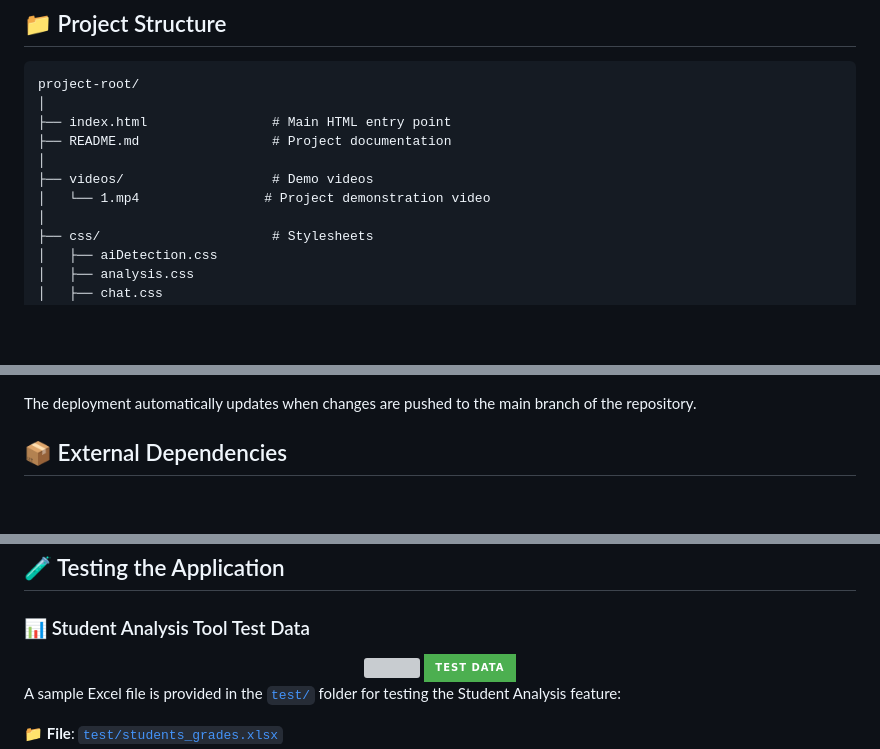
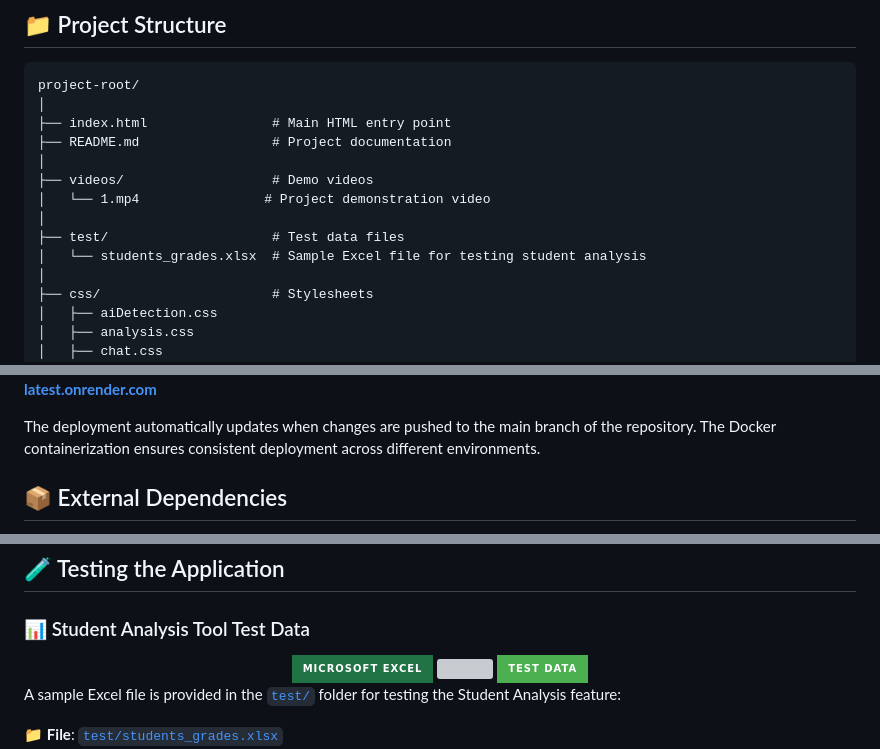
Before and after one commit to younez999/AI_Teacher_Assistent-main, a Markdown page: README.md, 3 parts joined by grey strips. Drawn GitHub-style; badges without logos; blank space fills up the shorter version; grey boxes are pictures that could not be loaded.

Commit message:
Update README to include test data section and enhance deployment description with Docker integration

```diff
--- a/README.md
+++ b/README.md
@@ -92,6 +91,9 @@ project-root/
 │
 ├── videos/                   # Demo videos
 │   └── 1.mp4                # Project demonstration video
+│
+├── test/                     # Test data files
+│   └── students_grades.xlsx  # Sample Excel file for testing student analysis
 │
 ├── css/                      # Stylesheets
 │   ├── aiDetection.css
@@ -136,6 +144,6 @@ This application is deployed on [Render.com](https://render.com/) and is accessi
 **https://ai-teacher-assistant-latest.onrender.com**
 
-The deployment automatically updates when changes are pushed to the main branch of the repository.
+The deployment automatically updates when changes are pushed to the main branch of the repository. The Docker containerization ensures consistent deployment across different environments.
 
 ## 📦 External Dependencies
 
@@ -169,7 +177,7 @@ The deployment automatically updates when changes are pushed to the main branch
 
 ### 📊 Student Analysis Tool Test Data
 <div align="center">
-
+  <img src="https://img.shields.io/badge/Microsoft_Excel-217346?style=for-the-badge&logo=microsoft-excel&logoColor=white" height="40" alt="Excel" />
   <img width="12" />
   <img src="https://img.shields.io/badge/Test_Data-4CAF50?style=for-the-badge&logo=checkmark&logoColor=white" height="40" alt="Test Data" />
 </div>
```
Also changed, not shown: other parts of README.md (+7 -2 lines).
